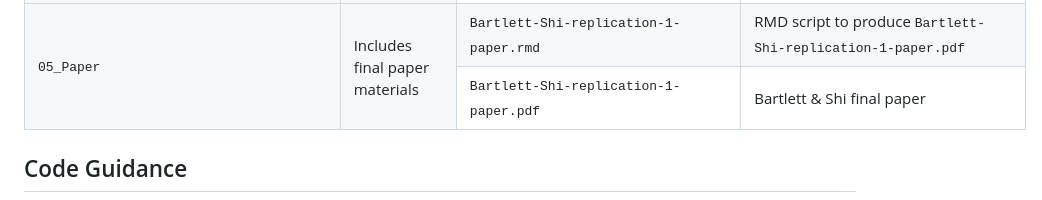
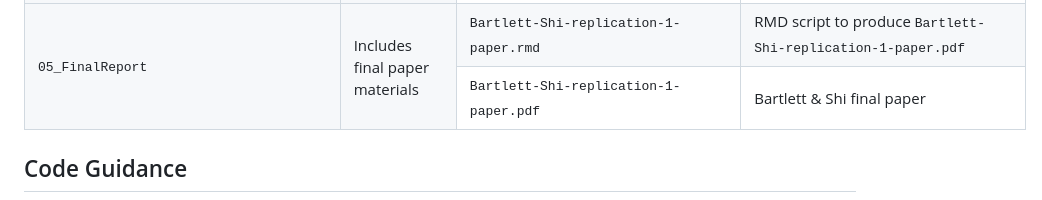
Before and after one commit to mariabartlett/comp-ling-spring-2025-replication-1, a Markdown page: README.md, the part around the change. GitHub-like rendering.

Commit message:
docs: rename 05 folder

```diff
--- a/README.md
+++ b/README.md
@@ -68,7 +68,7 @@ Benoit, Munger, and Spirling (2019) have two main goals in their paper:
 			<td>PNG file with list of covariates screen-captured from Benoit et al., 2019 original paper (called in <tt>Bartlett-Shi-replication-1-presentation.qmd</tt>)</td>
 		</tr>
   		<tr>
-        		<td rowspan="2"><tt>05_Paper</tt></td>
+        		<td rowspan="2"><tt>05_FinalReport</tt></td>
 			<td rowspan="2">Includes final paper materials</td>
 			<td><tt>Bartlett-Shi-replication-1-paper.rmd</tt></td>
 			<td>RMD script to produce <tt>Bartlett-Shi-replication-1-paper.pdf</tt></td>
```
